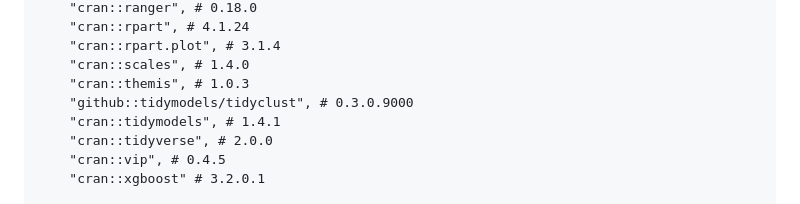
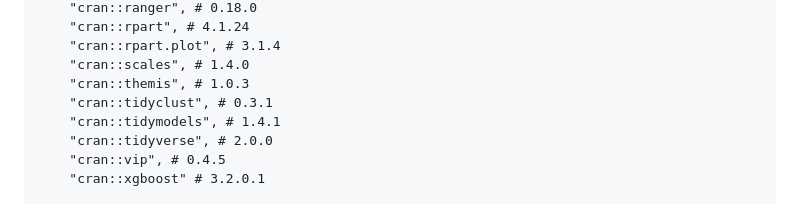
Before and after one commit to mattansb/Machine-Learning-foR-Psychologists, a Markdown page: README.md, the part around one of its changes. GitHub-like rendering; folded sections open.

```diff
--- a/README.md
+++ b/README.md
@@ -101,7 +101,7 @@ You can install all the R packages used by running:
         "cran::rpart.plot", # 3.1.4
         "cran::scales", # 1.4.0
         "cran::themis", # 1.0.3
-        "github::tidymodels/tidyclust", # 0.3.0.9000
+        "cran::tidyclust", # 0.3.1
         "cran::tidymodels", # 1.4.1
         "cran::tidyverse", # 2.0.0
         "cran::vip", # 0.4.5
```
Also changed, not shown: other parts of README.md (+1 -1 lines).
